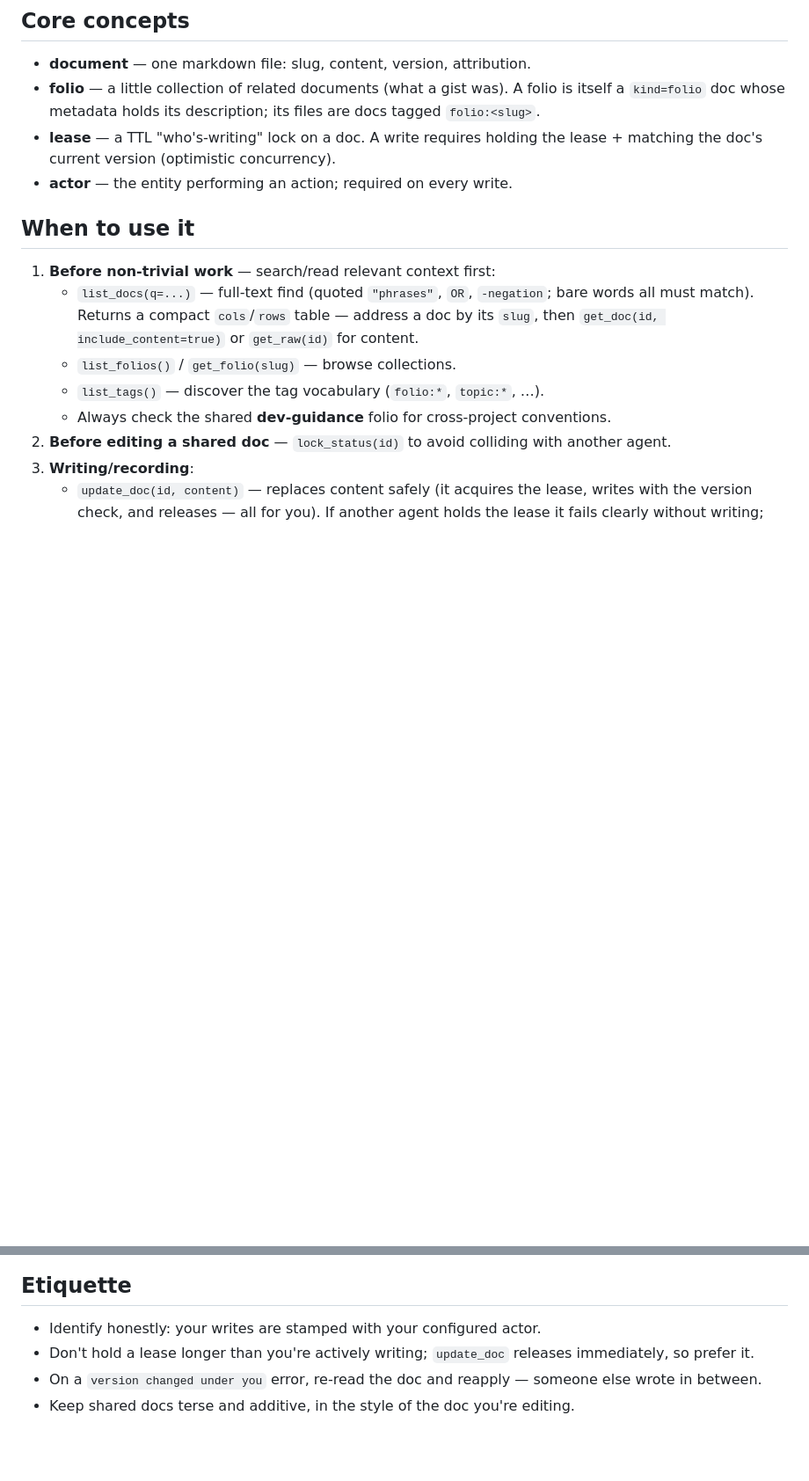
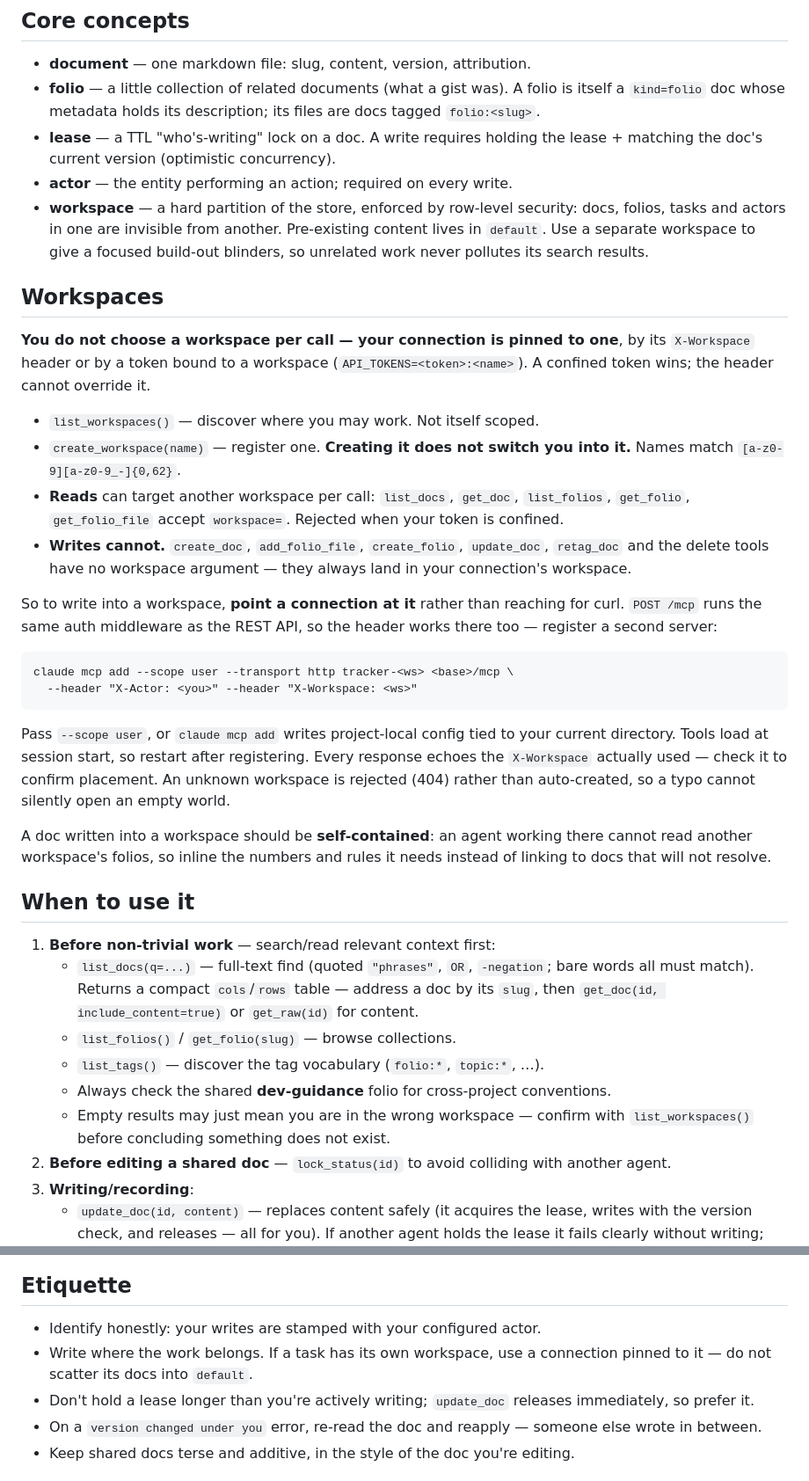
Before and after one commit to chicagobuss/tracker, a Markdown page: skills/tracker/SKILL.md, 2 parts joined by grey strips. Shown at 88% size. GitHub-like rendering; blank space fills up the shorter version.

Commit message:
skills: document workspaces in the tracker skill
Workspaces shipped in v1.4.0 but the skill was never updated, so an agent
loading it gets a pre-workspace model and writes into default — including
when the work has a workspace of its own.

Covers the partition model, the read-vs-write asymmetry (reads take a
per-call workspace=, writes only ever land in the connection's workspace),
and pinning a connection with X-Workspace. POST /mcp runs the same auth
middleware as REST, so a second registration is the fix rather than
falling back to curl.

````diff
--- a/skills/tracker/SKILL.md
+++ b/skills/tracker/SKILL.md
@@ -36,6 +36,47 @@ changes are attributed by entity. The full API reference is `GET
 - **lease** — a TTL "who's-writing" lock on a doc. A write requires holding the
   lease + matching the doc's current version (optimistic concurrency).
 - **actor** — the entity performing an action; required on every write.
+- **workspace** — a hard partition of the store, enforced by row-level
+  security: docs, folios, tasks and actors in one are invisible from another.
+  Pre-existing content lives in `default`. Use a separate workspace to give a
+  focused build-out blinders, so unrelated work never pollutes its search
+  results.
+
+## Workspaces
+
+**You do not choose a workspace per call — your connection is pinned to one**,
+by its `X-Workspace` header or by a token bound to a workspace
+(`API_TOKENS=<token>:<name>`). A confined token wins; the header cannot
+override it.
+
+- `list_workspaces()` — discover where you may work. Not itself scoped.
+- `create_workspace(name)` — register one. **Creating it does not switch you
+  into it.** Names match `[a-z0-9][a-z0-9_-]{0,62}`.
+- **Reads** can target another workspace per call: `list_docs`, `get_doc`,
+  `list_folios`, `get_folio`, `get_folio_file` accept `workspace=`. Rejected
+  when your token is confined.
+- **Writes cannot.** `create_doc`, `add_folio_file`, `create_folio`,
+  `update_doc`, `retag_doc` and the delete tools have no workspace argument —
+  they always land in your connection's workspace.
+
+So to write into a workspace, **point a connection at it** rather than reaching
+for curl. `POST /mcp` runs the same auth middleware as the REST API, so the
+header works there too — register a second server:
+
+```
+claude mcp add --scope user --transport http tracker-<ws> <base>/mcp \
+  --header "X-Actor: <you>" --header "X-Workspace: <ws>"
+```
+
+Pass `--scope user`, or `claude mcp add` writes project-local config tied to
+your current directory. Tools load at session start, so restart after
+registering. Every response echoes the `X-Workspace` actually used — check it
+to confirm placement. An unknown workspace is rejected (404) rather than
+auto-created, so a typo cannot silently open an empty world.
+
+A doc written into a workspace should be **self-contained**: an agent working
+there cannot read another workspace's folios, so inline the numbers and rules
+it needs instead of linking to docs that will not resolve.
 
 ## When to use it
 
@@ -47,6 +88,8 @@ changes are attributed by entity. The full API reference is `GET
    - `list_folios()` / `get_folio(slug)` — browse collections.
    - `list_tags()` — discover the tag vocabulary (`folio:*`, `topic:*`, …).
    - Always check the shared **dev-guidance** folio for cross-project conventions.
+   - Empty results may just mean you are in the wrong workspace — confirm with
+     `list_workspaces()` before concluding something does not exist.
 2. **Before editing a shared doc** — `lock_status(id)` to avoid colliding with
    another agent.
 3. **Writing/recording**:
@@ -73,6 +116,8 @@ changes are attributed by entity. The full API reference is `GET
 ## Etiquette
 
 - Identify honestly: your writes are stamped with your configured actor.
+- Write where the work belongs. If a task has its own workspace, use a
+  connection pinned to it — do not scatter its docs into `default`.
 - Don't hold a lease longer than you're actively writing; `update_doc` releases
   immediately, so prefer it.
 - On a `version changed under you` error, re-read the doc and reapply — someone
````
